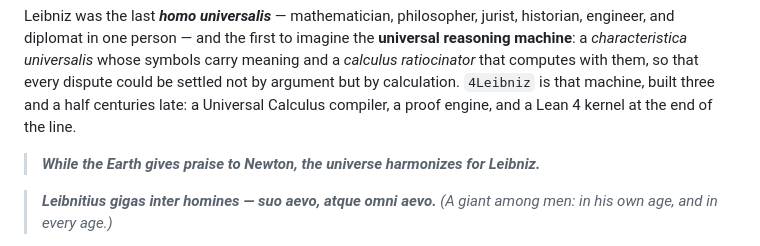
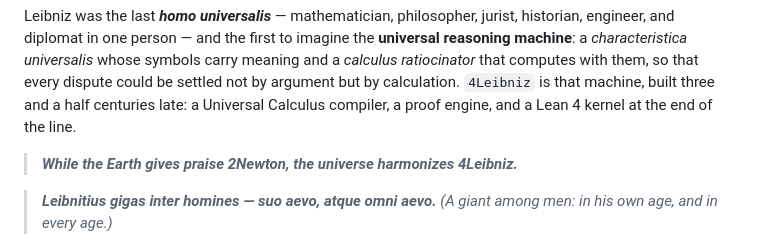
Before and after one commit to Mega-Therion/4Leibniz, a Markdown page: README.md, the part around the change. Drawn GitHub-style.

Commit message:
docs: dedication epigram — praise 2Newton, harmonize 4Leibniz (to/for, and the repo name in one)

```diff
--- a/README.md
+++ b/README.md
@@ -19,7 +19,7 @@ argument but by calculation. `4Leibniz` is that machine, built three and a half
 late: a Universal Calculus compiler, a proof engine, and a Lean 4 kernel at the end of
 the line.
 
-> ***While the Earth gives praise to Newton, the universe harmonizes for Leibniz.***
+> ***While the Earth gives praise 2Newton, the universe harmonizes 4Leibniz.***
 
 > ***Leibnitius gigas inter homines — suo aevo, atque omni aevo.***
 > *(A giant among men: in his own age, and in every age.)*
```
